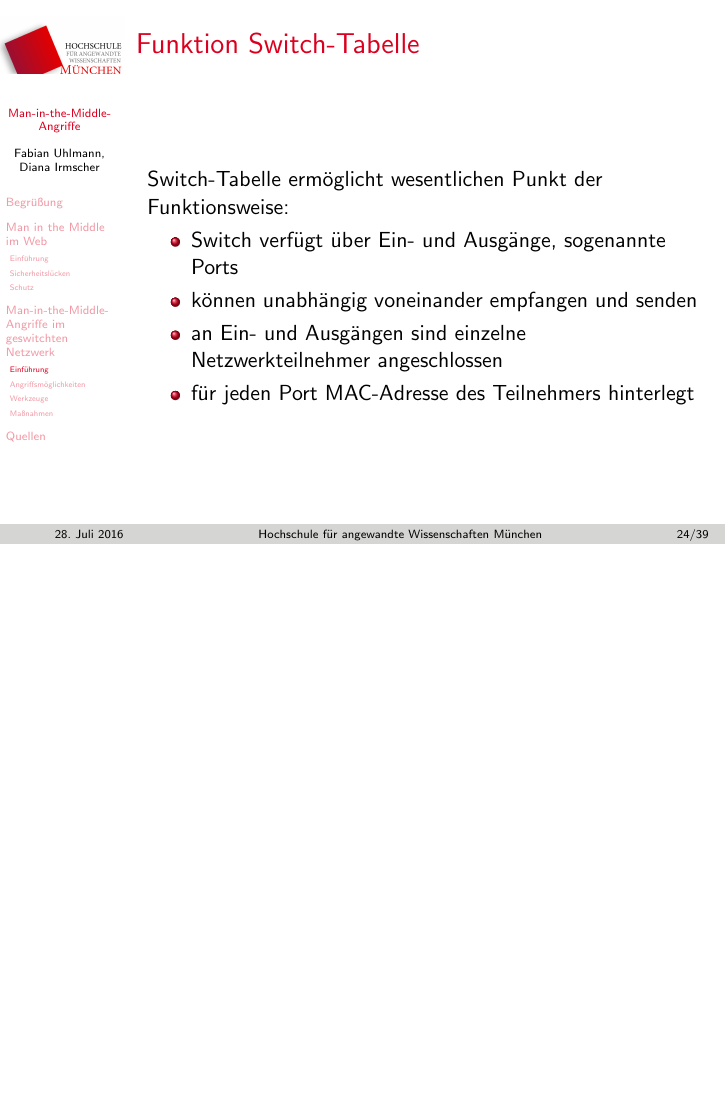
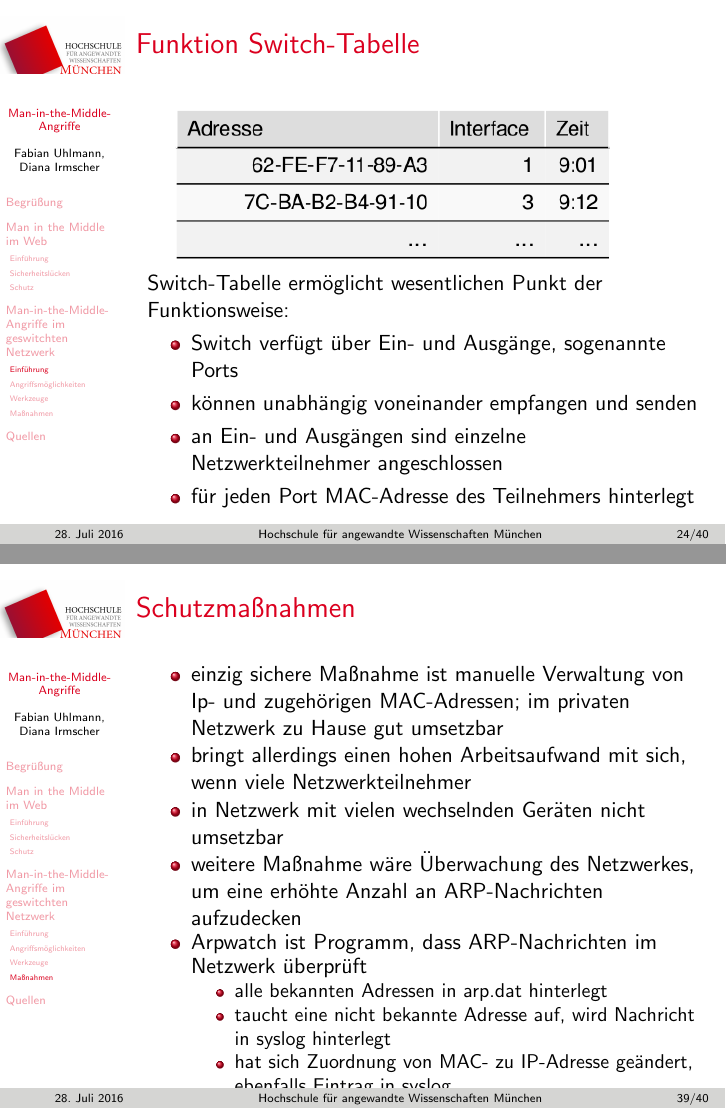
Before and after one commit to mieztatz/Betrieblicher-Datenschutz, LaTeX slides (Vortrag/vortrag.tex): page 25 of 40 before the commit and pages 25 and 40 of 41 after it, the two joined at a grey line, the shorter picture padded with empty space. Compiled offline with pdfLaTeX.

Commit message:
Aenderungen

```diff
--- a/Vortrag/vortrag.tex
+++ b/Vortrag/vortrag.tex
@@ -305,6 +305,7 @@
 
         \begin{frame}
         	\frametitle{Funktion Switch-Tabelle}
+        	\includegraphics[height=3.0cm]{switch-tabelle.png}\\
         	Switch-Tabelle ermöglicht wesentlichen Punkt der Funktionsweise:
         	\begin{itemize}
         	\item Switch verfügt über Ein- und Ausgänge, sogenannte Ports
@@ -448,6 +465,19 @@
     	\subsection*{Maßnahmen}
 		\begin{frame}
         	\frametitle{Schutzmaßnahmen}
+        	\begin{itemize}
+        	\item einzig sichere Maßnahme ist manuelle Verwaltung von Ip- und zugehörigen MAC-Adressen; im privaten Netzwerk zu Hause gut umsetzbar
+        	\item bringt allerdings einen hohen Arbeitsaufwand mit sich, wenn viele Netzwerkteilnehmer
+        	\item in Netzwerk mit vielen wechselnden Geräten nicht umsetzbar
+        	\item weitere Maßnahme wäre Überwachung des Netzwerkes, um eine erhöhte Anzahl an ARP-Nachrichten aufzudecken
+        	\item Arpwatch ist Programm, dass ARP-Nachrichten im Netzwerk überprüft
+        	\begin{itemize}
+        	\item alle bekannten Adressen in arp.dat hinterlegt
+        	\item taucht eine nicht bekannte Adresse auf, wird Nachricht in syslog hinterlegt
+        	\item hat sich Zuordnung von MAC- zu IP-Adresse geändert, ebenfalls Eintrag in syslog
+        	\item Administrator hat so Überblick über eventuelle Angreifer; kann unbekannte Netzwerkteilnehmer verwalten
+        	\end{itemize}
+        	\end{itemize}
 
     	\end{frame}
 
```
Also changed, not shown: Vortrag/geswitchtes_netz.png (added), Vortrag/switch-tabelle.png (added), Vortrag/vortrag.pdf, Vortrag/vortrag.tex (24 more changed lines), 6 other files.
